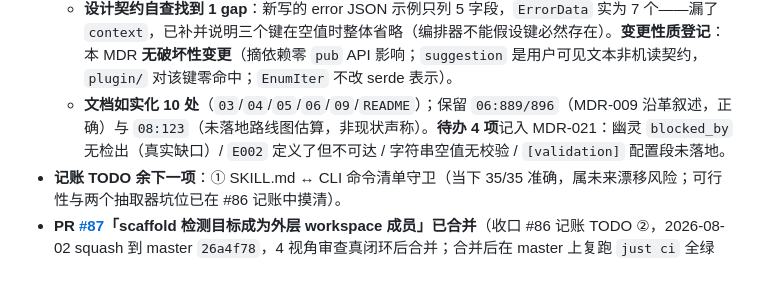
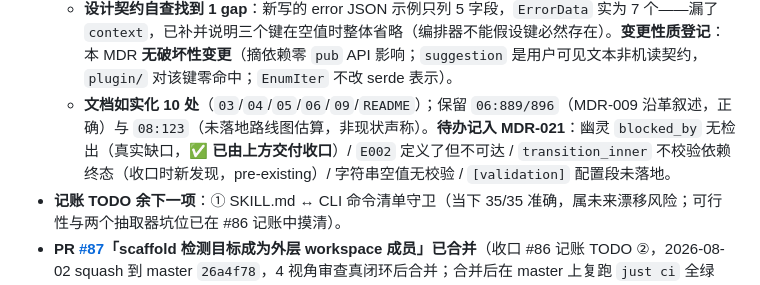
Before and after one commit to snowzhaozhj/rewriteInRust, a Markdown page: docs/STATUS.md, the part around the change. GitHub-like rendering.

Commit message:
docs(M4): STATUS 订正——#88 待办清单标注幽灵引用已收口
Co-Authored-By: Claude Fable 5 <noreply@anthropic.com>

```diff
--- a/docs/STATUS.md
+++ b/docs/STATUS.md
@@ -28,7 +28,7 @@
   - **负向实证累计 13 轮**（每条断言逐一确认有区分力，全部报红且归因准确）：改 retryable 值 / 写错码号 / 废弃码复活 / 新增码不登记 / 表被 HTML 注释包裹 / 含义列塞 true 字样 / 删表行但散文提及 / 奇数反引号 / 节标题降级 / 可达性标注反转 / 常量与表不一致 / **表与常量同时改成自洽的错误状态**（前 6 条全绿、仅类型级断言 7 报红，证明它提供独立于人工维护的防线）/ E010 文案还原旧口径。
   - **自查修正了自己的 5 处失误**：06 §10.7 段落重复；守卫 retryable 判定曾用内容启发式 `contains("true")`（#86 主审推翻过同类判据）；断言 2 曾用全文匹配（`E008` 在节内出现 4 次 → 删表行仍假绿）；`extract_e_codes` 曾对整节 `split('`')`（奇数反引号致错位假红）；写可达性测试时误以为前置条件由 `transition` 检查（实际在 `validate state`）。
   - **设计契约自查找到 1 gap**：新写的 error JSON 示例只列 5 字段，`ErrorData` 实为 7 个——漏了 `context`，已补并说明三个键在空值时整体省略（编排器不能假设键必然存在）。**变更性质登记**：本 MDR **无破坏性变更**（摘依赖零 `pub` API 影响；`suggestion` 是用户可见文本非机读契约，`plugin/` 对该键零命中；`EnumIter` 不改 serde 表示）。
-  - **文档如实化 10 处**（`03`/`04`/`05`/`06`/`09`/`README`）；保留 `06:889/896`（MDR-009 沿革叙述，正确）与 `08:123`（未落地路线图估算，非现状声称）。**待办 4 项**记入 MDR-021：幽灵 `blocked_by` 无检出（真实缺口）/ `E002` 定义了但不可达 / 字符串空值无校验 / `[validation]` 配置段未落地。
+  - **文档如实化 10 处**（`03`/`04`/`05`/`06`/`09`/`README`）；保留 `06:889/896`（MDR-009 沿革叙述，正确）与 `08:123`（未落地路线图估算，非现状声称）。**待办记入 MDR-021**：幽灵 `blocked_by` 无检出（真实缺口，**✅ 已由上方交付收口**）/ `E002` 定义了但不可达 / `transition_inner` 不校验依赖终态（收口时新发现，pre-existing）/ 字符串空值无校验 / `[validation]` 配置段未落地。
 - **记账 TODO 余下一项**：① SKILL.md ↔ CLI 命令清单守卫（当下 35/35 准确，属未来漂移风险；可行性与两个抽取器坑位已在 #86 记账中摸清）。
 - **PR [#87](https://github.com/snowzhaozhj/rewriteInRust/pull/87)「scaffold 检测目标成为外层 workspace 成员」已合并**（收口 #86 记账 TODO ②，2026-08-02 squash 到 master `26a4f78`，4 视角审查真闭环后合并；合并后在 master 上复跑 `just ci` 全绿 849 测试、远端 CI 5 项全过）：`scaffold workspace` 落在已有 workspace 的仓库内时，目标 crate 会被纳入该 workspace，而 CLI 此前返回 `status:ok` **零 warning**——此后用户仓库的 `cargo build --workspace`/`test --workspace` 会连带编译迁移产物（迁移中的 crate 常是 `unimplemented!()` 等不可编译中间态，足以把原本绿的构建搞红）。用户典型场景恰是「已有 Rust workspace 的仓库里迁模块进来」，而此前该路径零覆盖零告警（全部 scaffold 测试都在裸 tempdir 跑）。
   - **判据经两轮审查各自推翻，最终定为「问状态」而非「比变化」**——这是本 PR 最主要的收获，理由须留存：
```
